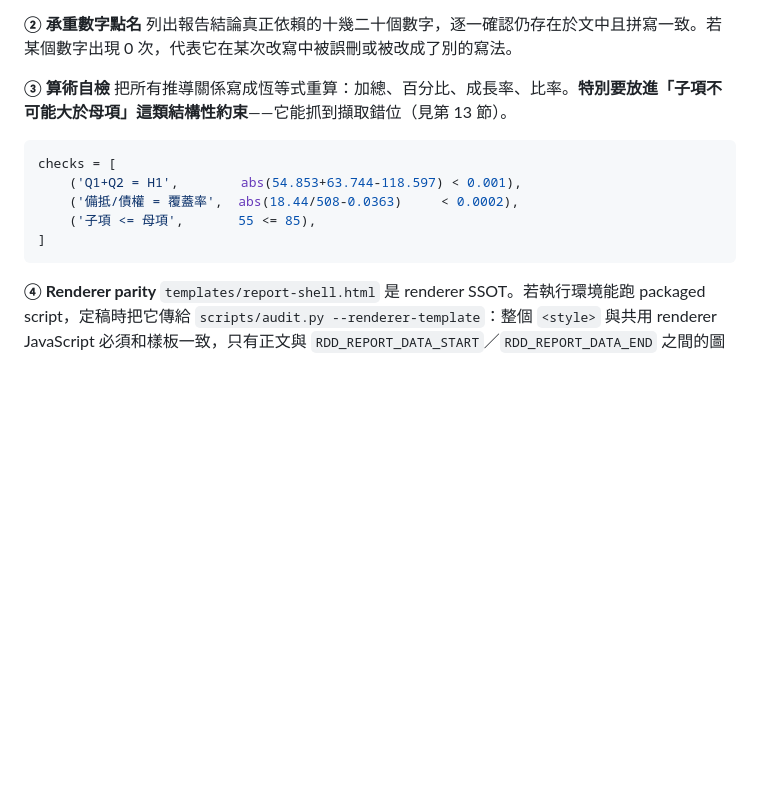
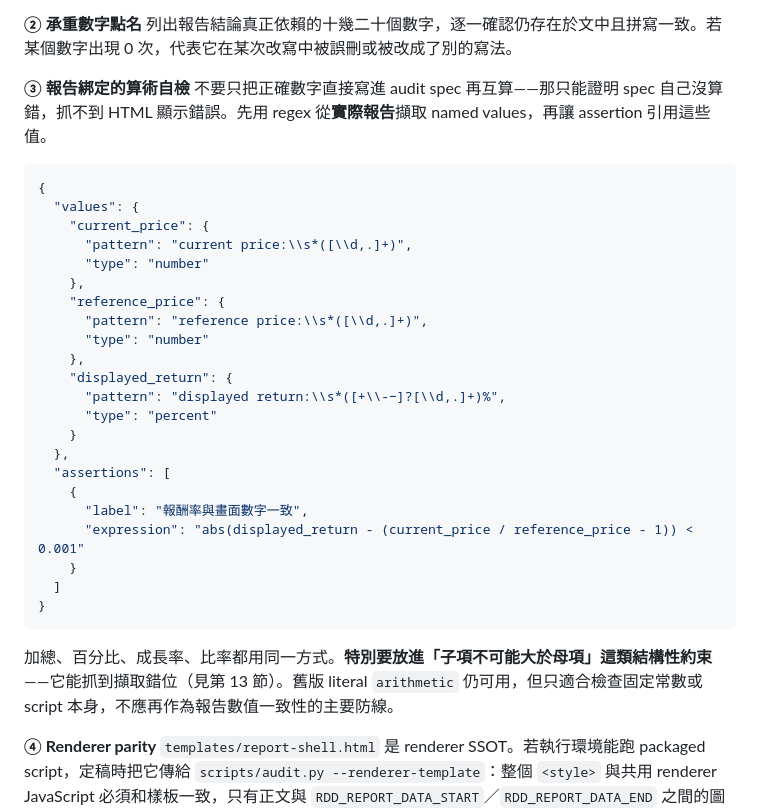
Before and after one commit to markleetw/reverse-due-diligence-skill, a Markdown page: references/analysis-playbook.md, the part around the change. GitHub-like rendering; blank space fills up the shorter version.

Commit message:
audit: document report-bound arithmetic checks

````diff
--- a/references/analysis-playbook.md
+++ b/references/analysis-playbook.md
@@ -529,16 +529,35 @@ grep -o "零風險\|就是護城河\|已經飽和\|完全不受\|一定會" repo
 **② 承重數字點名**
 列出報告結論真正依賴的十幾二十個數字，逐一確認仍存在於文中且拼寫一致。若某個數字出現 0 次，代表它在某次改寫中被誤刪或被改成了別的寫法。
 
-**③ 算術自檢**
-把所有推導關係寫成恆等式重算：加總、百分比、成長率、比率。**特別要放進「子項不可能大於母項」這類結構性約束**——它能抓到擷取錯位（見第 13 節）。
+**③ 報告綁定的算術自檢**
+不要只把正確數字直接寫進 audit spec 再互算——那只能證明 spec 自己沒算錯，抓不到 HTML 顯示錯誤。先用 regex 從**實際報告**擷取 named values，再讓 assertion 引用這些值。
 
-```python
-checks = [
-    ('Q1+Q2 = H1',        abs(54.853+63.744-118.597) < 0.001),
-    ('備抵/債權 = 覆蓋率',  abs(18.44/508-0.0363)     < 0.0002),
-    ('子項 <= 母項',       55 <= 85),
-]
+```json
+{
+  "values": {
+    "current_price": {
+      "pattern": "current price:\\s*([\\d,.]+)",
+      "type": "number"
+    },
+    "reference_price": {
+      "pattern": "reference price:\\s*([\\d,.]+)",
+      "type": "number"
+    },
+    "displayed_return": {
+      "pattern": "displayed return:\\s*([+\\-−]?[\\d,.]+)%",
+      "type": "percent"
+    }
+  },
+  "assertions": [
+    {
+      "label": "報酬率與畫面數字一致",
+      "expression": "abs(displayed_return - (current_price / reference_price - 1)) < 0.001"
+    }
+  ]
+}
 ```
+
+加總、百分比、成長率、比率都用同一方式。**特別要放進「子項不可能大於母項」這類結構性約束**——它能抓到擷取錯位（見第 13 節）。舊版 literal `arithmetic` 仍可用，但只適合檢查固定常數或 script 本身，不應再作為報告數值一致性的主要防線。
 
 **④ Renderer parity**
 `templates/report-shell.html` 是 renderer SSOT。若執行環境能跑 packaged script，定稿時把它傳給 `scripts/audit.py --renderer-template`：整個 `<style>` 與共用 renderer JavaScript 必須和樣板一致，只有正文與 `RDD_REPORT_DATA_START`／`RDD_REPORT_DATA_END` 之間的圖表資料可以變。這是為了避免每次研究時順手調色、改 spacing 或重寫 chart library，讓不同報告逐漸分叉。
````
